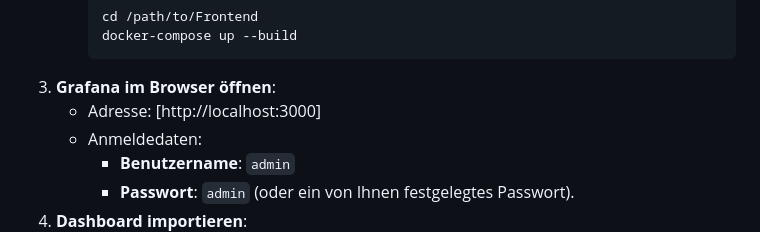
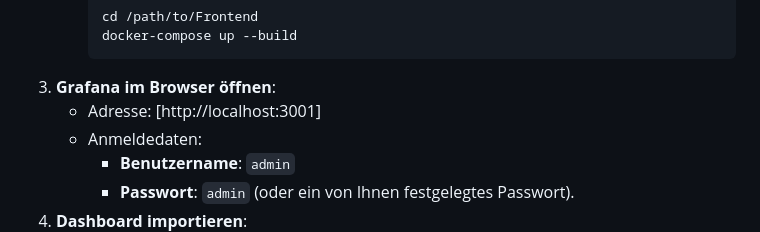
Before and after one commit to FHAC-IP-SmartCity/frontend, a Markdown page: README.md, the part around the change. GitHub-like rendering.

````diff
--- a/README.md
+++ b/README.md
@@ -41,7 +41,7 @@ Ein Überblick über das System:
      docker-compose up --build
      ```
 3. **Grafana im Browser öffnen**:
-   - Adresse: [http://localhost:3000]
+   - Adresse: [http://localhost:3001]
    - Anmeldedaten:
      - **Benutzername**: `admin`
      - **Passwort**: `admin` (oder ein von Ihnen festgelegtes Passwort).
````
